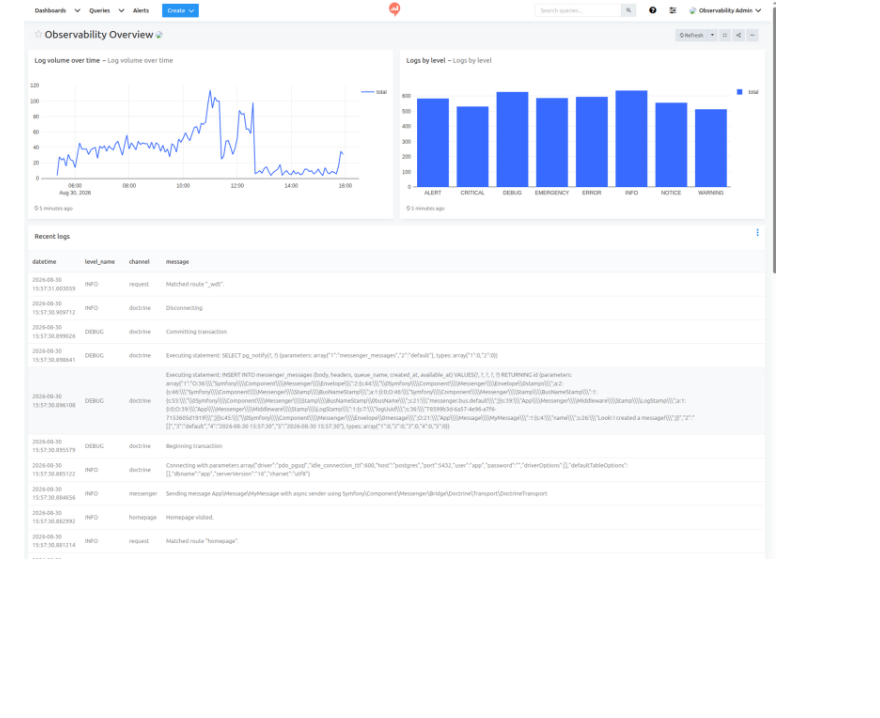
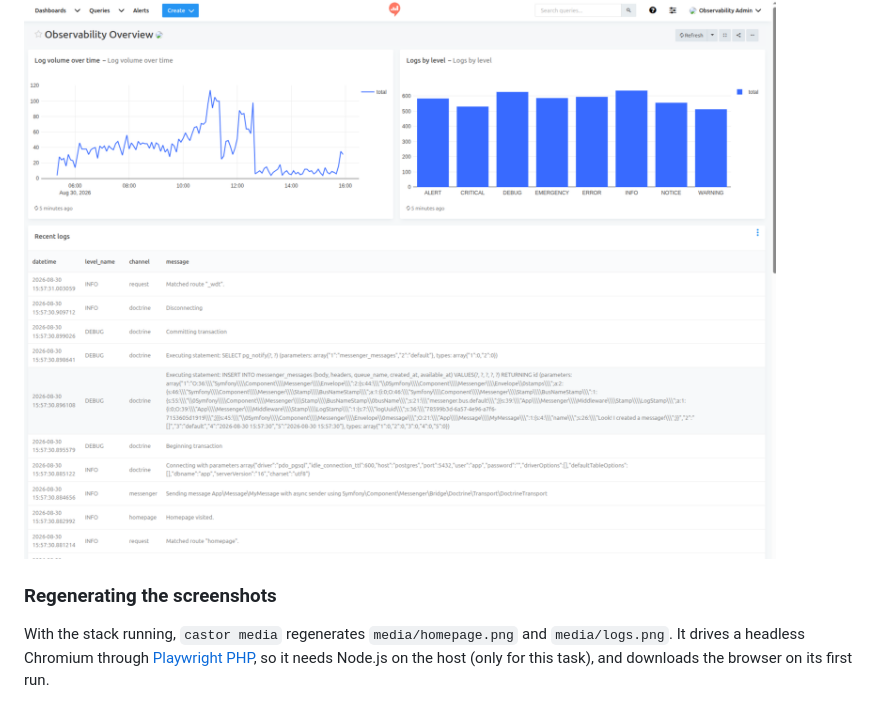
Before and after one commit to lyrixx/symfony-observability-demo, a Markdown page: README.md, the part around one of its changes. Rendered like a GitHub page; blank space fills up the shorter version.

```diff
--- a/README.md
+++ b/README.md
@@ -91,3 +95,10 @@ working in this repo, see [AGENTS.md](AGENTS.md).
 ### Redash
 
 ![Redash](media/redash.png)
+
+### Regenerating the screenshots
+
+With the stack running, `castor media` regenerates `media/homepage.png` and
+`media/logs.png`. It drives a headless Chromium through
+[Playwright PHP](https://playwright-php.dev/), so it needs Node.js on the host
+(only for this task), and downloads the browser on its first run.
```
Also changed, not shown: other parts of README.md (+4 -0 lines), AGENTS.md (+3 -0 lines), media/homepage.png, media/logs.png (added), 5 other files.
